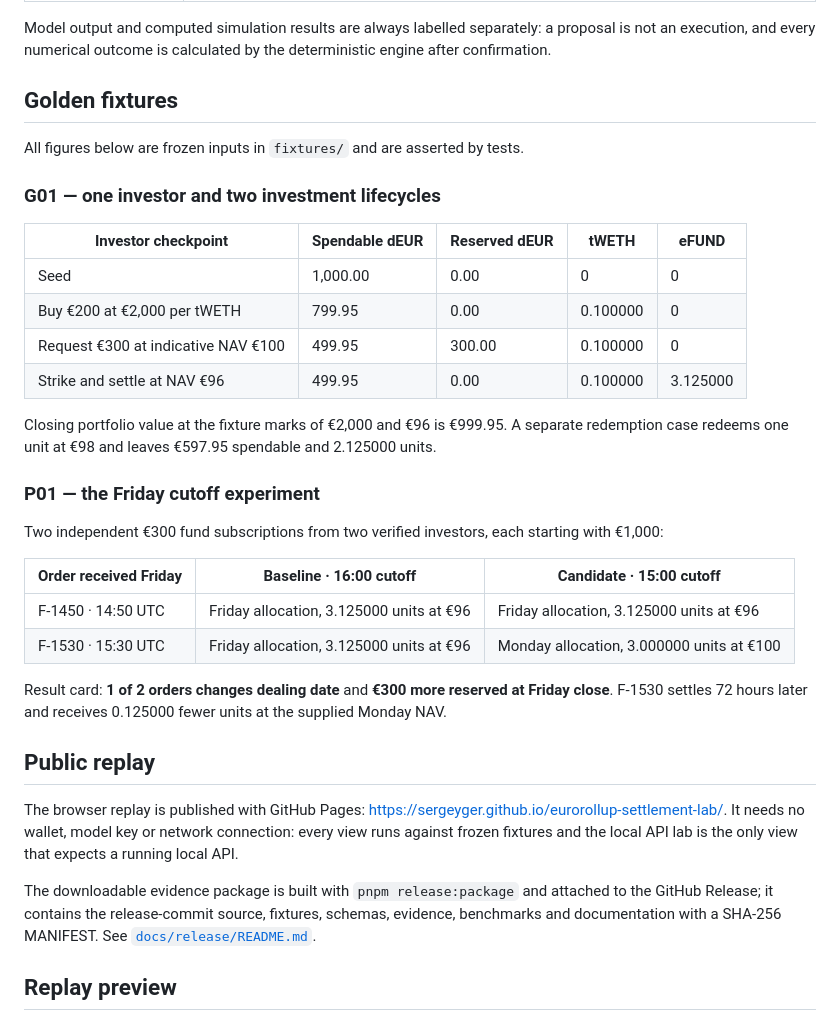
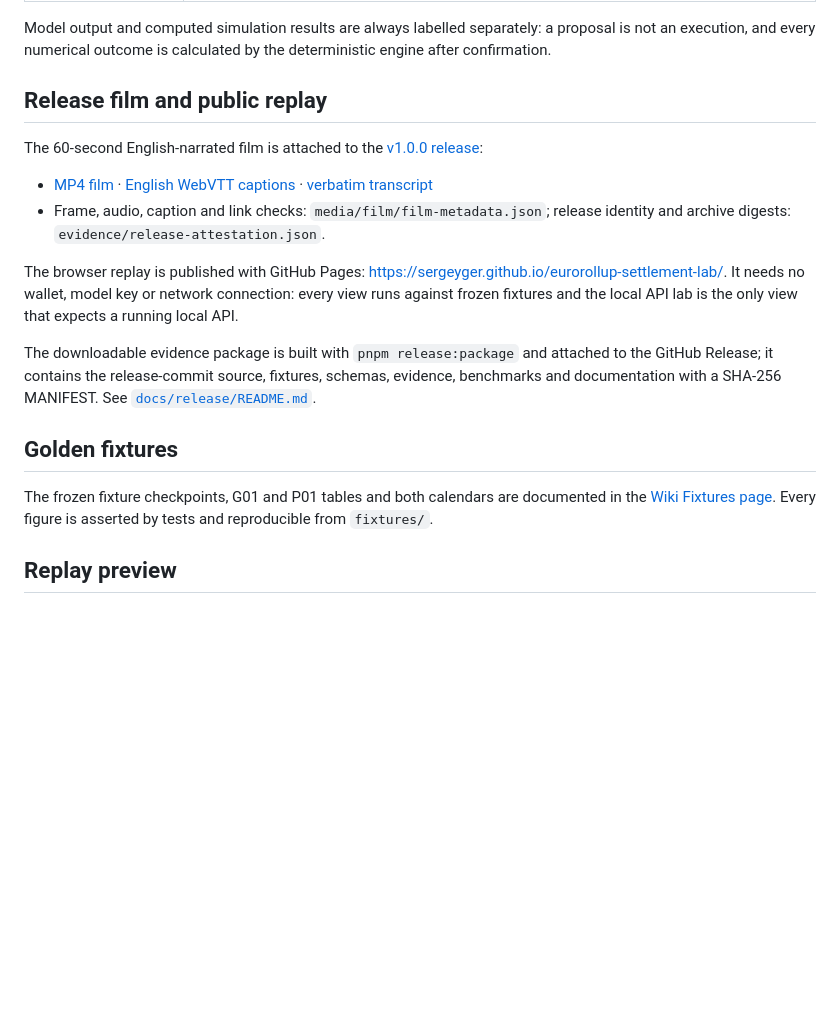
Before and after one commit to SergeyGer/eurorollup-settlement-lab, a Markdown page: README.md, the part around one of its changes. GitHub-like rendering; blank space fills up the shorter version.

```diff
--- a/README.md
+++ b/README.md
@@ -28,38 +36,12 @@ Model output and computed simulation results are always labelled separately:
 a proposal is not an execution, and every numerical outcome is calculated by the
 deterministic engine after confirmation.
 
-## Golden fixtures
+## Release film and public replay
 
-All figures below are frozen inputs in `fixtures/` and are asserted by tests.
+The 60-second English-narrated film is attached to the [v1.0.0 release](https://github.com/SergeyGer/eurorollup-settlement-lab/releases/tag/v1.0.0):
 
-### G01 — one investor and two investment lifecycles
-
-| Investor checkpoint | Spendable dEUR | Reserved dEUR | tWETH | eFUND |
-| --- | --- | --- | --- | --- |
-| Seed | 1,000.00 | 0.00 | 0 | 0 |
-| Buy €200 at €2,000 per tWETH | 799.95 | 0.00 | 0.100000 | 0 |
-| Request €300 at indicative NAV €100 | 499.95 | 300.00 | 0.100000 | 0 |
-| Strike and settle at NAV €96 | 499.95 | 0.00 | 0.100000 | 3.125000 |
-
-Closing portfolio value at the fixture marks of €2,000 and €96 is €999.95. A
-separate redemption case redeems one unit at €98 and leaves €597.95 spendable
-and 2.125000 units.
-
-### P01 — the Friday cutoff experiment
-
-Two independent €300 fund subscriptions from two verified investors, each
-starting with €1,000:
-
-| Order received Friday | Baseline · 16:00 cutoff | Candidate · 15:00 cutoff |
-| --- | --- | --- |
-| F-1450 · 14:50 UTC | Friday allocation, 3.125000 units at €96 | Friday allocation, 3.125000 units at €96 |
-| F-1530 · 15:30 UTC | Friday allocation, 3.125000 units at €96 | Monday allocation, 3.000000 units at €100 |
-
-Result card: **1 of 2 orders changes dealing date** and **€300 more reserved at
-Friday close**. F-1530 settles 72 hours later and receives 0.125000 fewer units
-at the supplied Monday NAV.
-
-## Public replay
+- [MP4 film](https://github.com/SergeyGer/eurorollup-settlement-lab/releases/download/v1.0.0/eurollup-release-film-1.0.0.mp4) · [English WebVTT captions](https://github.com/SergeyGer/eurorollup-settlement-lab/releases/download/v1.0.0/release-film.vtt) · [verbatim transcript](https://github.com/SergeyGer/eurorollup-settlement-lab/releases/download/v1.0.0/release-film-transcript.md)
+- Frame, audio, caption and link checks: `media/film/film-metadata.json`; release identity and archive digests: `evidence/release-attestation.json`.
 
 The browser replay is published with GitHub Pages:
 <https://sergeyger.github.io/eurorollup-settlement-lab/>. It needs no wallet, model
@@ -70,6 +52,10 @@ The downloadable evidence package is built with `pnpm release:package` and attac
 to the GitHub Release; it contains the release-commit source, fixtures, schemas,
 evidence, benchmarks and documentation with a SHA-256 MANIFEST. See
 [`docs/release/README.md`](docs/release/README.md).
+
+## Golden fixtures
+
+The frozen fixture checkpoints, G01 and P01 tables and both calendars are documented in the [Wiki Fixtures page](https://github.com/SergeyGer/eurorollup-settlement-lab/wiki/Fixtures). Every figure is asserted by tests and reproducible from `fixtures/`.
 
 ## Replay preview
 
```
Also changed, not shown: other parts of README.md (+24 -10 lines), docs/release/README.md (+1 -1 lines), docs/verification/s13-publication-checks.md (+9 -1 lines), media/social-preview/approved-1280x640.png (added), media/social-preview/approved-thumb-320x160.png (added), 3 other files.
